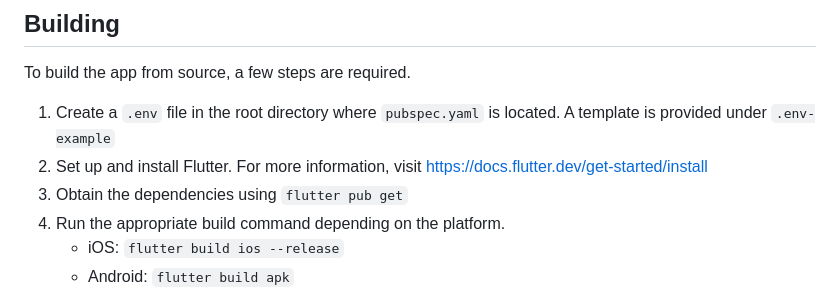
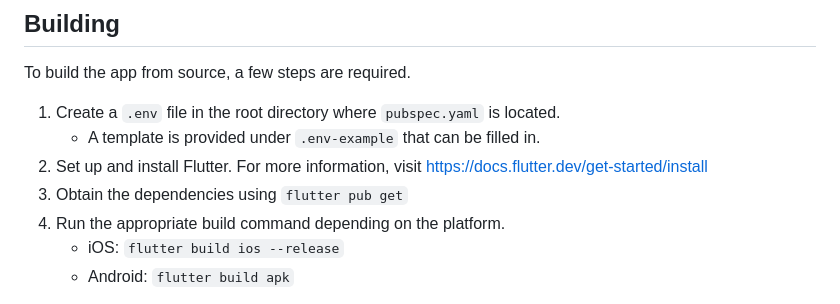
Before and after one commit to hjiangsu/spark, a Markdown page: README.md, the part around the change. Rendered like a GitHub page.

```diff
--- a/README.md
+++ b/README.md
@@ -70,10 +70,11 @@ Contributions are always welcome! To contribute potential features or bug-fixes:
 
 ## Building
 To build the app from source, a few steps are required.
-1. Create a `.env` file in the root directory where `pubspec.yaml` is located. A template is provided under `.env-example`
-2. Set up and install Flutter. For more information, visit https://docs.flutter.dev/get-started/install
-3. Obtain the dependencies using `flutter pub get`
-4. Run the appropriate build command depending on the platform.
+1. Create a `.env` file in the root directory where `pubspec.yaml` is located.
+   - A template is provided under `.env-example` that can be filled in.
+3. Set up and install Flutter. For more information, visit https://docs.flutter.dev/get-started/install
+4. Obtain the dependencies using `flutter pub get`
+5. Run the appropriate build command depending on the platform.
    - iOS: `flutter build ios --release`
    - Android: `flutter build apk`
 
```
